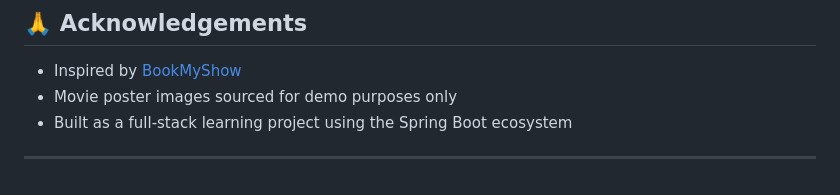
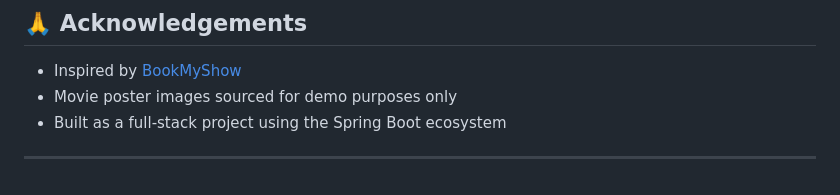
Before and after one commit to rushi-sahane2000/BookMyShow, a Markdown page: README.md, the part around the change. Rendered like a GitHub page.

Commit message:
Update README to simplify project description

```diff
--- a/README.md
+++ b/README.md
@@ -356,6 +356,6 @@ The application ships with pre-loaded data including:
 
 - Inspired by [BookMyShow](https://www.bookmyshow.com)
 - Movie poster images sourced for demo purposes only
-- Built as a full-stack learning project using the Spring Boot ecosystem
+- Built as a full-stack project using the Spring Boot ecosystem
 
 ---
```
